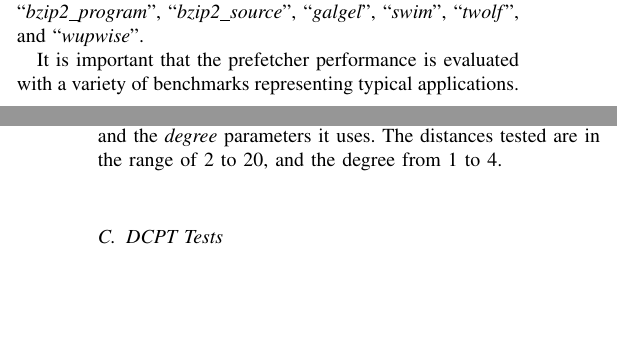
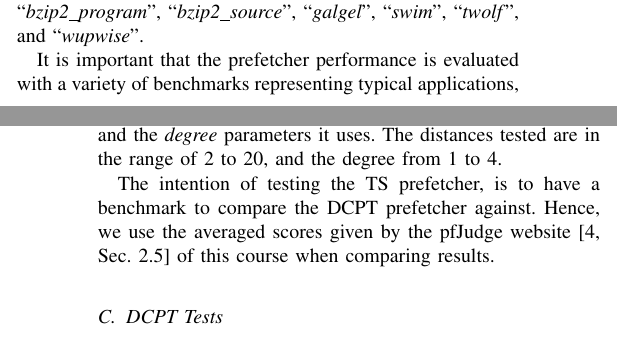
Before and after one commit to x10an14/tdt4260Group, a LaTeX paper (report/report.tex, which reads report/methodology.tex): two parts of the columns of pages 2 and 3 of 3, joined at a grey line, cut so that both start at the same text, the shorter picture padded with empty space. Compiled offline with pdfLaTeX.

Commit message:
Fixed labels/refs and added a paragraph in methodology.

```diff
--- a/report/methodology.tex
+++ b/report/methodology.tex
@@ -22,10 +22,10 @@ The benchmarks considered in this report are; ``\emph{ammp}'', ``\emph{applu}'',
 ``\emph{galgel}'', ``\emph{swim}'', ``\emph{twolf}'', and ``\emph{wupwise}''.
 
 It is important that the prefetcher performance is evaluated with a variety of
-benchmarks representing typical applications. The mentioned benchmarks are
-widely used and recognized. We also believe that the results give a proper
-foundation for performance evaluation\footnote{For more information about the
-benchmarks, please see \emph{www.spec.org}.}.
+benchmarks representing typical applications, to ensure its robustness. The
+mentioned benchmarks are widely used and recognized. We also believe that the
+results give a proper foundation for performance evaluation\footnote{For more
+information about the benchmarks, please see \emph{www.spec.org}.}.
 
 The test result scores reported in the \textit{Results} section are scores given
 to our implemented prefetchers when running the abovementioned benchmarks.
@@ -37,6 +37,11 @@ to our implemented prefetchers when running the abovementioned benchmarks.
 When testing the TS prefetcher, we vary both the \emph{distance} and the
 \emph{degree} parameters it uses. The distances tested are in the range of 2 to
 20, and the degree from 1 to 4.
+
+The intention of testing the TS prefetcher, is to have a benchmark to compare
+the DCPT prefetcher against. Hence, we use the averaged scores given by the
+pfJudge website~\cite[Sec.~2.5]{guidelines} of this course when comparing
+results.
 
 \subsection{DCPT Tests}
 
```
Also changed, not shown: report/background.tex (+1 -1 lines), report/results.tex (+1 -0 lines).
